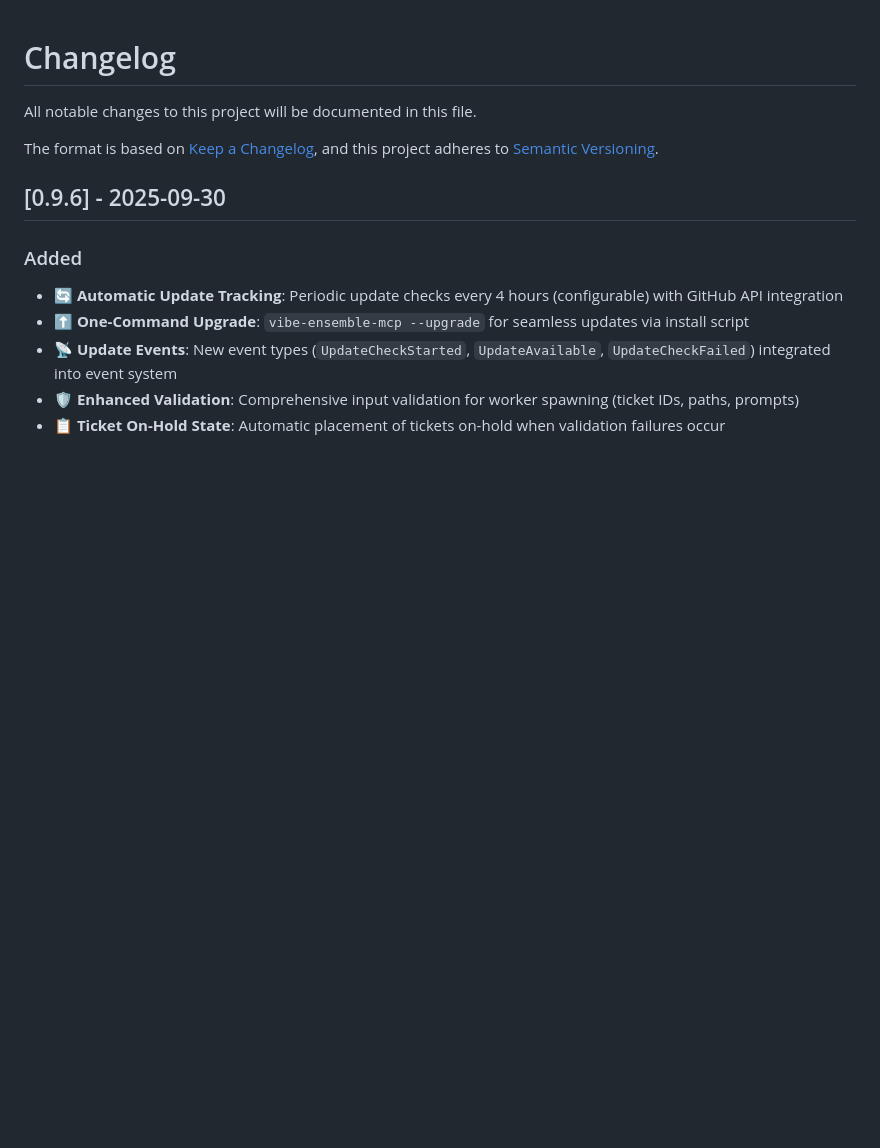
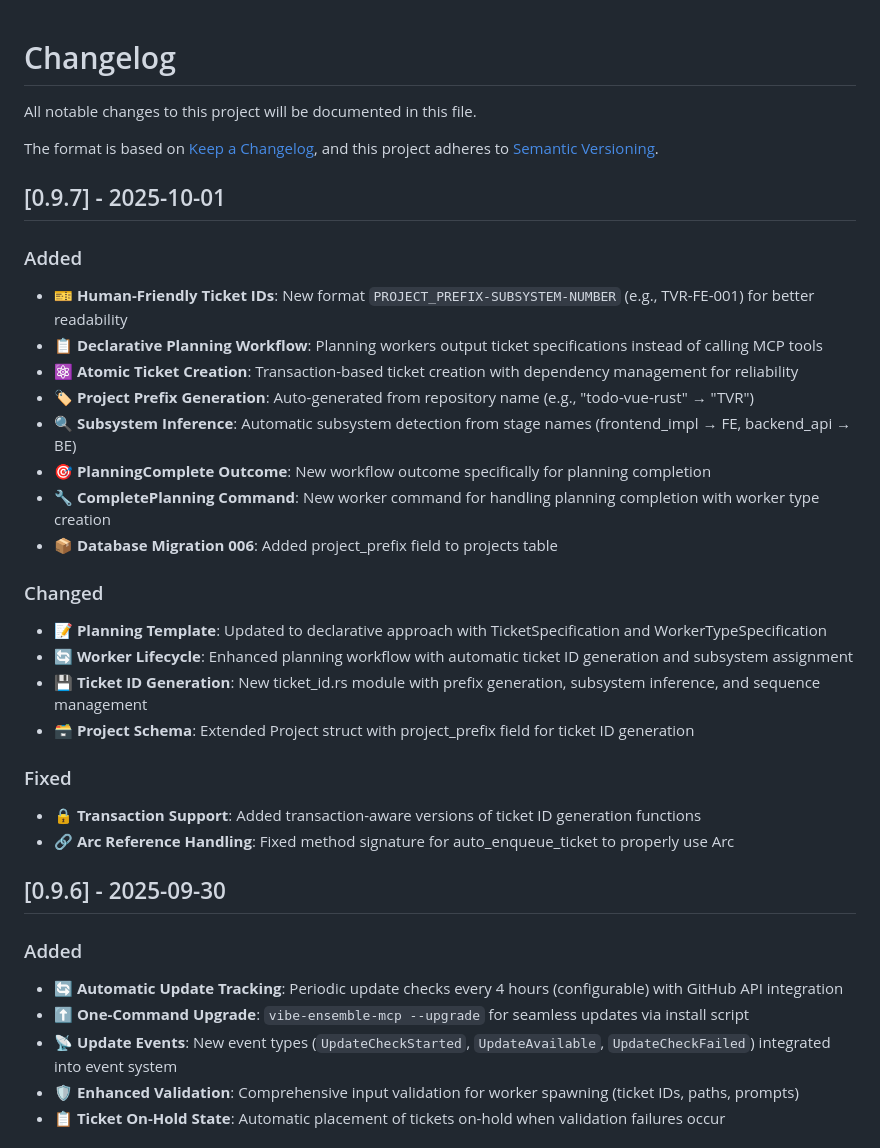
Before and after one commit to siy/vibe-ensemble-mcp, a Markdown page: CHANGELOG.md, the part around the change. Rendered like a GitHub page; blank space fills up the shorter version.

Commit message:
docs: update changelog for v0.9.7

```diff
--- a/CHANGELOG.md
+++ b/CHANGELOG.md
@@ -4,6 +4,28 @@ All notable changes to this project will be documented in this file.
 
 The format is based on [Keep a Changelog](https://keepachangelog.com/en/1.0.0/),
 and this project adheres to [Semantic Versioning](https://semver.org/spec/v2.0.0.html).
+
+## [0.9.7] - 2025-10-01
+
+### Added
+- **🎫 Human-Friendly Ticket IDs**: New format `PROJECT_PREFIX-SUBSYSTEM-NUMBER` (e.g., TVR-FE-001) for better readability
+- **📋 Declarative Planning Workflow**: Planning workers output ticket specifications instead of calling MCP tools
+- **⚛️ Atomic Ticket Creation**: Transaction-based ticket creation with dependency management for reliability
+- **🏷️ Project Prefix Generation**: Auto-generated from repository name (e.g., "todo-vue-rust" → "TVR")
+- **🔍 Subsystem Inference**: Automatic subsystem detection from stage names (frontend_impl → FE, backend_api → BE)
+- **🎯 PlanningComplete Outcome**: New workflow outcome specifically for planning completion
+- **🔧 CompletePlanning Command**: New worker command for handling planning completion with worker type creation
+- **📦 Database Migration 006**: Added project_prefix field to projects table
+
+### Changed
+- **📝 Planning Template**: Updated to declarative approach with TicketSpecification and WorkerTypeSpecification
+- **🔄 Worker Lifecycle**: Enhanced planning workflow with automatic ticket ID generation and subsystem assignment
+- **💾 Ticket ID Generation**: New ticket_id.rs module with prefix generation, subsystem inference, and sequence management
+- **🗃️ Project Schema**: Extended Project struct with project_prefix field for ticket ID generation
+
+### Fixed
+- **🔒 Transaction Support**: Added transaction-aware versions of ticket ID generation functions
+- **🔗 Arc Reference Handling**: Fixed method signature for auto_enqueue_ticket to properly use Arc<Self>
 
 ## [0.9.6] - 2025-09-30
 
```
